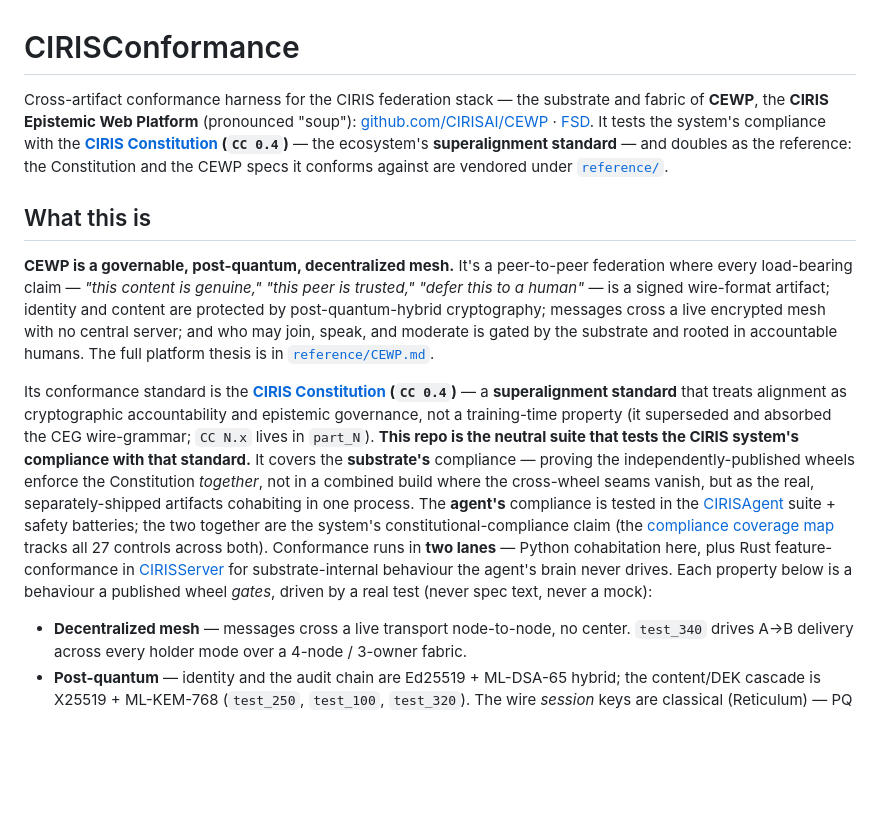
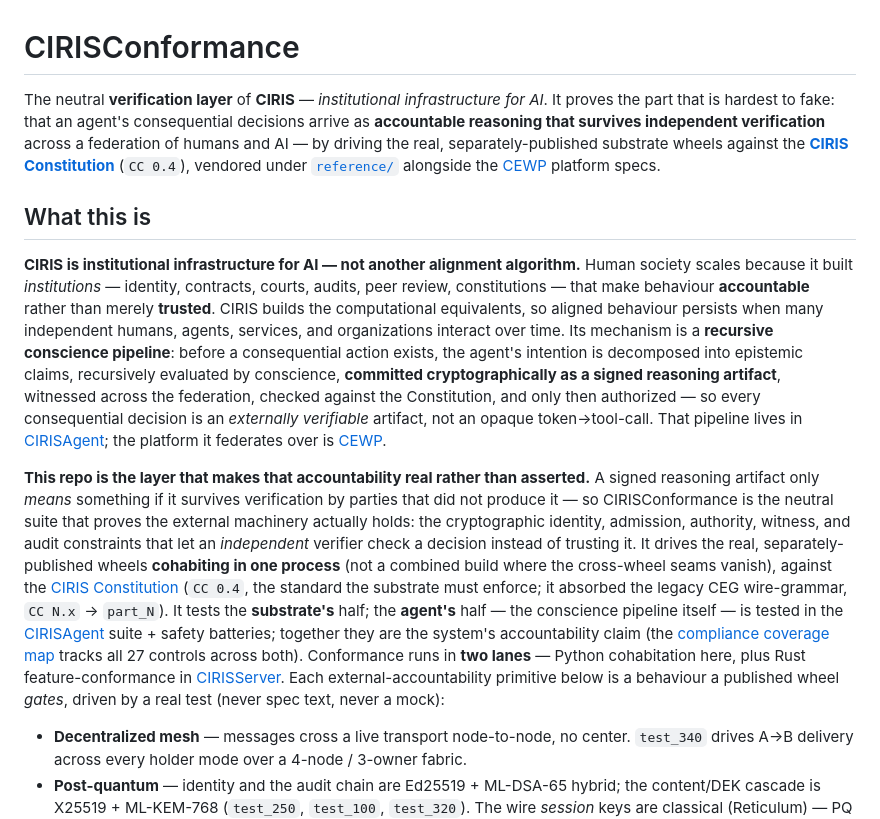
Before and after one commit to CIRISAI/CIRISConformance, a Markdown page: README.md, the part around one of its changes. Rendered like a GitHub page; blank space fills up the shorter version.

Commit message:
docs(README): reposition — institutional infrastructure for AI, not "control/governance" (#47)
Per positioning feedback: leading with governance/constitution/conformance/crypto
buckets the repo as "AI control / Constitutional AI" and people stop looking for
what's new. The novel thing is the *mechanism* — the recursive conscience pipeline
that turns model cognition into accountable, signed, externally-verifiable
decisions — and the category is *institutional infrastructure for AI*.

Reframe the opening accordingly, with one honesty constraint: this repo is the
conformance harness (the substrate lane), NOT the conscience pipeline (which lives
in CIRISAgent). So:
- Tagline + "What this is" now lead with the category (institutional
  infrastructure) and the mechanism (the belief→evaluation→signed-artifact→witness
  →constitutional-check→authorized-action pipeline), then place THIS repo precisely
  as the verification layer that proves those signed artifacts "survive independent
  verification" — accountable rather than merely trusted.
- Stop leading with cryptography/mesh/governance; lead with what the crypto
  protects. "Why a conformance suite" heading → "what the cryptography is actually
  protecting."
- Drop "superalignment" from the README entirely (overloaded; raised the wrong
  skepticism). The Constitution remains named as the standard.

No test/behaviour changes; framing only. Lane discipline kept (pipeline → agent;
external-accountability machinery → here).


Claude-Session: https://claude.ai/code/session_01WpXj5AhU7hk5252Pic6VjK

Co-authored-by: Claude Opus 4.8 <noreply@anthropic.com>

```diff
--- a/README.md
+++ b/README.md
@@ -1,12 +1,12 @@
 # CIRISConformance
 
-Cross-artifact conformance harness for the CIRIS federation stack — the substrate and fabric of **CEWP**, the **CIRIS Epistemic Web Platform** (pronounced "soup"): [github.com/CIRISAI/CEWP](https://github.com/CIRISAI/CEWP) · [FSD](reference/CEWP.md). It tests the system's compliance with the **[CIRIS Constitution](reference/CIRIS_Constitution/) (`CC 0.4`)** — the ecosystem's **superalignment standard** — and doubles as the reference: the Constitution and the CEWP specs it conforms against are vendored under [`reference/`](reference/).
+The neutral **verification layer** of **CIRIS** — *institutional infrastructure for AI*. It proves the part that is hardest to fake: that an agent's consequential decisions arrive as **accountable reasoning that survives independent verification** across a federation of humans and AI — by driving the real, separately-published substrate wheels against the [**CIRIS Constitution**](reference/CIRIS_Constitution/) (`CC 0.4`), vendored under [`reference/`](reference/) alongside the [CEWP](reference/CEWP.md) platform specs.
 
 ## What this is
 
-**CEWP is a governable, post-quantum, decentralized mesh.** It's a peer-to-peer federation where every load-bearing claim — *"this content is genuine," "this peer is trusted," "defer this to a human"* — is a signed wire-format artifact; identity and content are protected by post-quantum-hybrid cryptography; messages cross a live encrypted mesh with no central server; and who may join, speak, and moderate is gated by the substrate and rooted in accountable humans. The full platform thesis is in [`reference/CEWP.md`](reference/CEWP.md).
+**CIRIS is institutional infrastructure for AI — not another alignment algorithm.** Human society scales because it built *institutions* — identity, contracts, courts, audits, peer review, constitutions — that make behaviour **accountable** rather than merely **trusted**. CIRIS builds the computational equivalents, so aligned behaviour persists when many independent humans, agents, services, and organizations interact over time. Its mechanism is a **recursive conscience pipeline**: before a consequential action exists, the agent's intention is decomposed into epistemic claims, recursively evaluated by conscience, **committed cryptographically as a signed reasoning artifact**, witnessed across the federation, checked against the Constitution, and only then authorized — so every consequential decision is an *externally verifiable* artifact, not an opaque token→tool-call. That pipeline lives in [CIRISAgent](https://github.com/CIRISAI/CIRISAgent); the platform it federates over is [CEWP](reference/CEWP.md).
 
-Its conformance standard is the **[CIRIS Constitution](reference/CIRIS_Constitution/) (`CC 0.4`)** — a **superalignment standard** that treats alignment as cryptographic accountability and epistemic governance, not a training-time property (it superseded and absorbed the CEG wire-grammar; `CC N.x` lives in `part_N`). **This repo is the neutral suite that tests the CIRIS system's compliance with that standard.** It covers the **substrate's** compliance — proving the independently-published wheels enforce the Constitution *together*, not in a combined build where the cross-wheel seams vanish, but as the real, separately-shipped artifacts cohabiting in one process. The **agent's** compliance is tested in the [CIRISAgent](https://github.com/CIRISAI/CIRISAgent) suite + safety batteries; the two together are the system's constitutional-compliance claim (the [compliance coverage map](#compliance-coverage-map) tracks all 27 controls across both). Conformance runs in **two lanes** — Python cohabitation here, plus Rust feature-conformance in [CIRISServer](https://github.com/CIRISAI/CIRISServer) for substrate-internal behaviour the agent's brain never drives. Each property below is a behaviour a published wheel *gates*, driven by a real test (never spec text, never a mock):
+**This repo is the layer that makes that accountability real rather than asserted.** A signed reasoning artifact only *means* something if it survives verification by parties that did not produce it — so CIRISConformance is the neutral suite that proves the external machinery actually holds: the cryptographic identity, admission, authority, witness, and audit constraints that let an *independent* verifier check a decision instead of trusting it. It drives the real, separately-published wheels **cohabiting in one process** (not a combined build where the cross-wheel seams vanish), against the [CIRIS Constitution](reference/CIRIS_Constitution/) (`CC 0.4`, the standard the substrate must enforce; it absorbed the legacy CEG wire-grammar, `CC N.x` → `part_N`). It tests the **substrate's** half; the **agent's** half — the conscience pipeline itself — is tested in the [CIRISAgent](https://github.com/CIRISAI/CIRISAgent) suite + safety batteries; together they are the system's accountability claim (the [compliance coverage map](#compliance-coverage-map) tracks all 27 controls across both). Conformance runs in **two lanes** — Python cohabitation here, plus Rust feature-conformance in [CIRISServer](https://github.com/CIRISAI/CIRISServer). Each external-accountability primitive below is a behaviour a published wheel *gates*, driven by a real test (never spec text, never a mock):
 
 - **Decentralized mesh** — messages cross a live transport node-to-node, no center. `test_340` drives A→B delivery across every holder mode over a 4-node / 3-owner fabric.
 - **Post-quantum** — identity and the audit chain are Ed25519 + ML-DSA-65 hybrid; the content/DEK cascade is X25519 + ML-KEM-768 (`test_250`, `test_100`, `test_320`). The wire *session* keys are classical (Reticulum) — PQ protects the long-lived secrets, where harvest-now-decrypt-later actually bites.
```
Also changed, not shown: other parts of README.md (+1 -1 lines).
